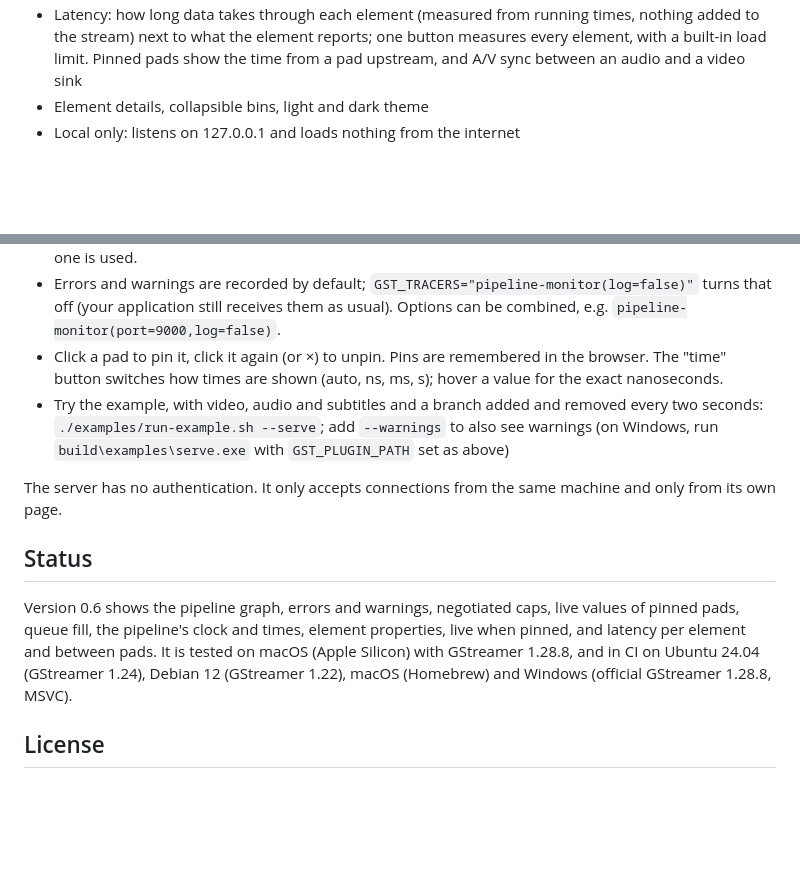
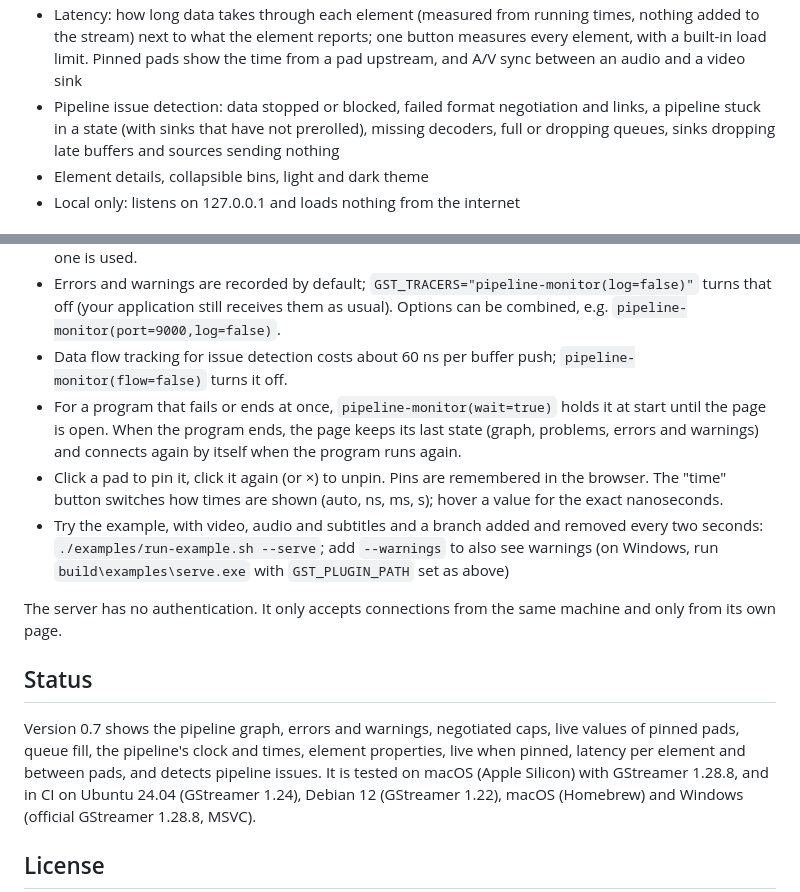
Before and after one commit to imgbit/pipeline-monitor, a Markdown page: README.md, 2 parts joined by grey strips. Drawn GitHub-style; blank space fills up the shorter version.

Commit message:
Update README for 0.7

```diff
--- a/README.md
+++ b/README.md
@@ -31,6 +31,10 @@ variable, without changing your application, and open http://127.0.0.1:8765/.
   one button measures every element, with a built-in load limit. Pinned
   pads show the time from a pad upstream, and A/V sync between an audio and
   a video sink
+- Pipeline issue detection: data stopped or blocked, failed format
+  negotiation and links, a pipeline stuck in a state (with sinks that have
+  not prerolled), missing decoders, full or dropping queues, sinks dropping
+  late buffers and sources sending nothing
 - Element details, collapsible bins, light and dark theme
 - Local only: listens on 127.0.0.1 and loads nothing from the internet
 
@@ -99,6 +103,12 @@ Then open the address it prints, by default http://127.0.0.1:8765/.
   `GST_TRACERS="pipeline-monitor(log=false)"` turns that off (your application
   still receives them as usual). Options can be combined, e.g.
   `pipeline-monitor(port=9000,log=false)`.
+- Data flow tracking for issue detection costs about 60 ns per buffer push;
+  `pipeline-monitor(flow=false)` turns it off.
+- For a program that fails or ends at once, `pipeline-monitor(wait=true)`
+  holds it at start until the page is open. When the program ends, the page
+  keeps its last state (graph, problems, errors and warnings) and connects
+  again by itself when the program runs again.
 - Click a pad to pin it, click it again (or ×) to unpin. Pins are
   remembered in the browser. The "time" button switches how times are shown
   (auto, ns, ms, s); hover a value for the exact nanoseconds.
@@ -112,10 +122,10 @@ machine and only from its own page.
 
 ## Status
 
-Version 0.6 shows the pipeline graph, errors and warnings, negotiated caps,
+Version 0.7 shows the pipeline graph, errors and warnings, negotiated caps,
 live values of pinned pads, queue fill, the pipeline's clock and times,
-element properties, live when pinned, and latency per element and between
-pads.
+element properties, live when pinned, latency per element and between pads,
+and detects pipeline issues.
 It is tested on macOS (Apple Silicon) with GStreamer 1.28.8, and in CI on
 Ubuntu 24.04 (GStreamer 1.24), Debian 12 (GStreamer 1.22), macOS (Homebrew)
 and Windows (official GStreamer 1.28.8, MSVC).
```
